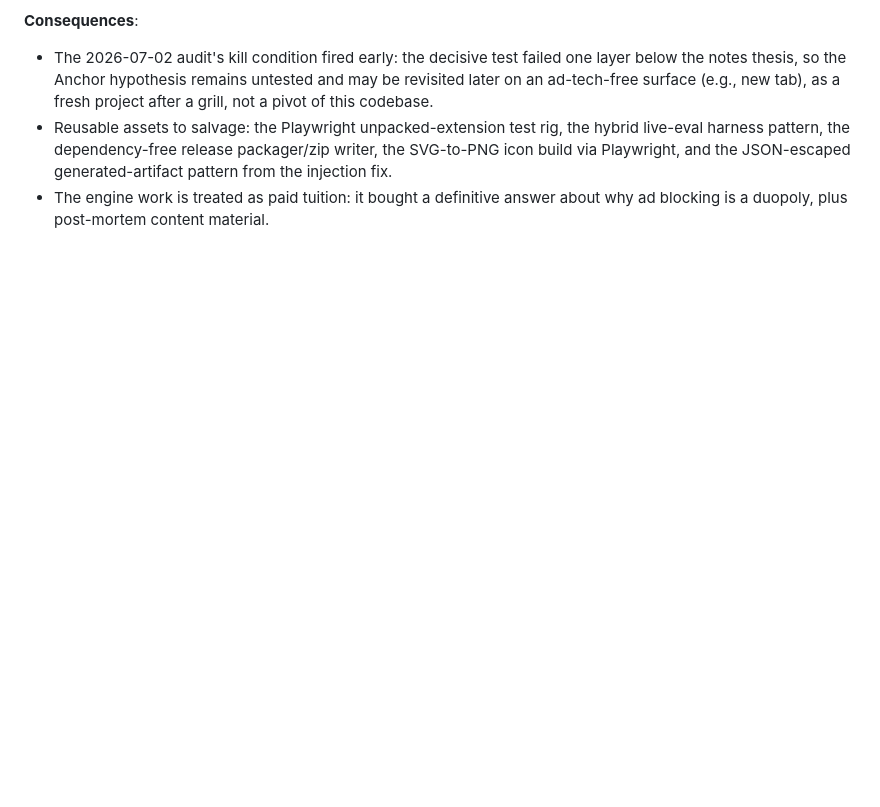
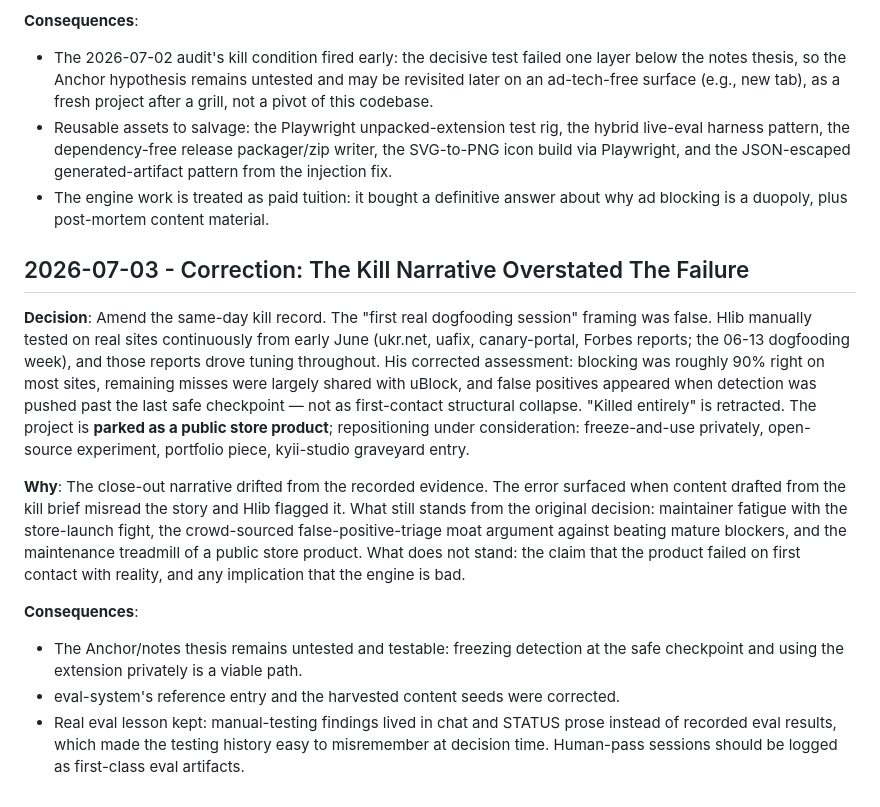
Before and after one commit to Kyi101/notes-not-ads, a Markdown page: DECISIONS.md, the part around the change. Drawn GitHub-style; blank space fills up the shorter version.

Commit message:
Correct the kill narrative: parked, not killed; testing history restored
The 2026-07-03 archive entry misstated a month of continuous manual testing
as a single failed dogfooding session. Record corrected in DECISIONS.md and
STATUS.md: ~90% detection, misses shared with uBlock, false positives only
after pushing past the safe checkpoint. Repositioning options left open.

Co-Authored-By: Claude Opus 4.7 <noreply@anthropic.com>

```diff
--- a/DECISIONS.md
+++ b/DECISIONS.md
@@ -600,3 +600,33 @@ for a product whose adoption ask is "replace uBlock."
   generated-artifact pattern from the injection fix.
 - The engine work is treated as paid tuition: it bought a definitive answer
   about why ad blocking is a duopoly, plus post-mortem content material.
+
+## 2026-07-03 - Correction: The Kill Narrative Overstated The Failure
+
+**Decision**: Amend the same-day kill record. The "first real dogfooding
+session" framing was false. Hlib manually tested on real sites continuously
+from early June (ukr.net, uafix, canary-portal, Forbes reports; the 06-13 dogfooding
+week), and those reports drove tuning throughout. His corrected assessment:
+blocking was roughly 90% right on most sites, remaining misses were largely
+shared with uBlock, and false positives appeared when detection was pushed
+past the last safe checkpoint — not as first-contact structural collapse.
+"Killed entirely" is retracted. The project is **parked as a public store
+product**; repositioning under consideration: freeze-and-use privately,
+open-source experiment, portfolio piece, kyii-studio graveyard entry.
+
+**Why**: The close-out narrative drifted from the recorded evidence. The error
+surfaced when content drafted from the kill brief misread the story and Hlib
+flagged it. What still stands from the original decision: maintainer fatigue
+with the store-launch fight, the crowd-sourced false-positive-triage moat
+argument against beating mature blockers, and the maintenance treadmill of a
+public store product. What does not stand: the claim that the product failed
+on first contact with reality, and any implication that the engine is bad.
+
+**Consequences**:
+- The Anchor/notes thesis remains untested and testable: freezing detection at
+  the safe checkpoint and using the extension privately is a viable path.
+- eval-system's reference entry and the harvested content seeds were corrected.
+- Real eval lesson kept: manual-testing findings lived in chat and STATUS
+  prose instead of recorded eval results, which made the testing history easy
+  to misremember at decision time. Human-pass sessions should be logged as
+  first-class eval artifacts.
```
